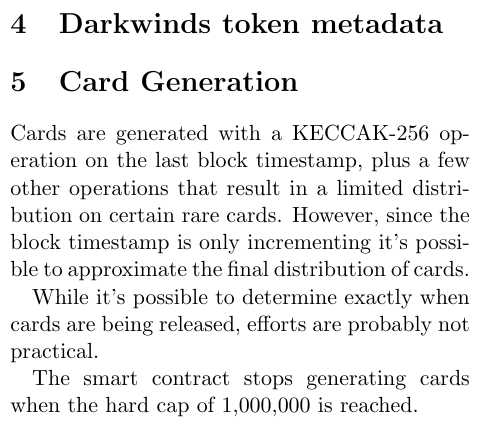
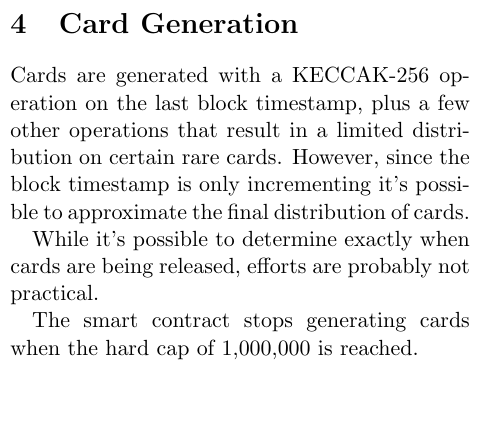
Before and after one commit to megoforce/darkwinds, a LaTeX document (whitepaper/darkwinds.tex): part of one column of page 3 of 4, cut at the place of the change, the shorter picture padded with empty space. Compiled offline with pdfLaTeX.

Commit message:
whitepaper

```diff
--- a/whitepaper/darkwinds.tex
+++ b/whitepaper/darkwinds.tex
@@ -166,7 +166,6 @@ Spends a determined amount of ETH to get a booster pack with 10,25 or 50 cards.
 \subsection{trade}
 Adds a specific card owned by the user to an auction list for it to be traded for other card using a pairing algorythm.
 
-\section{Darkwinds token metadata}
 \section{Card Generation}
 Cards are generated with a KECCAK-256 operation on the last block timestamp, plus a few other operations that result in a limited distribution on certain rare cards. However, since the block timestamp is only incrementing it's possible to approximate the final distribution of cards.
 
```
Also changed, not shown: whitepaper/darkwinds.pdf.
